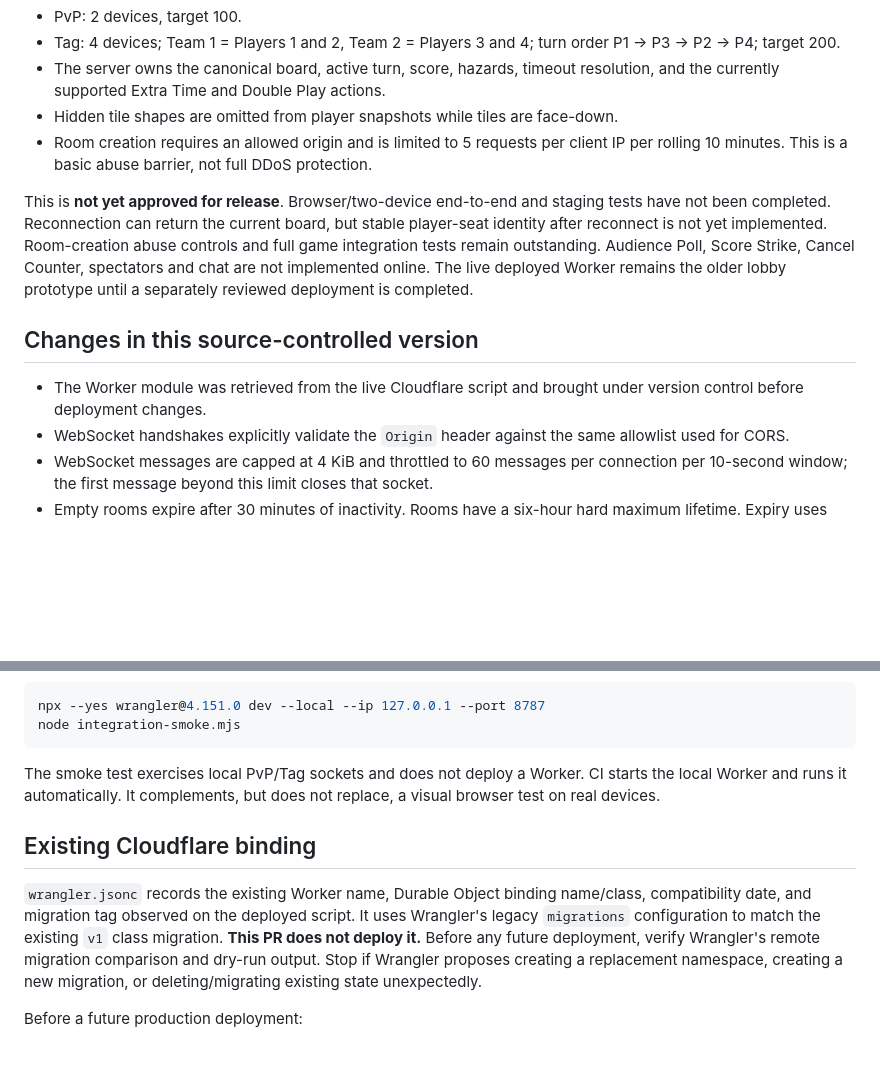
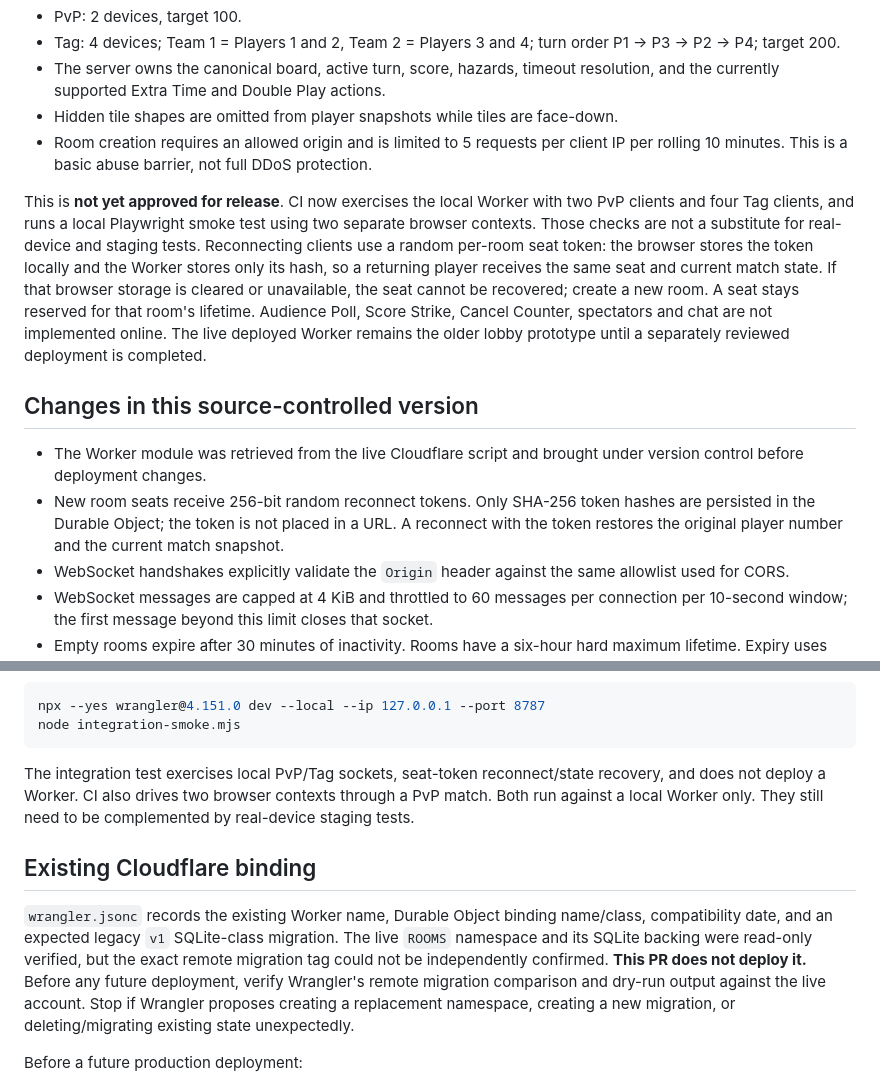
Before and after one commit to tayo6/shapey, a Markdown page: worker/README.md, 2 parts joined by grey strips. GitHub-like rendering; blank space fills up the shorter version.

Commit message:
Document authoritative gameplay and reconnect seat tokens

````diff
--- a/worker/README.md
+++ b/worker/README.md
@@ -11,11 +11,12 @@ The `feat/authoritative-online-gameplay` branch now contains an early authoritat
 - Hidden tile shapes are omitted from player snapshots while tiles are face-down.
 - Room creation requires an allowed origin and is limited to 5 requests per client IP per rolling 10 minutes. This is a basic abuse barrier, not full DDoS protection.
 
-This is **not yet approved for release**. Browser/two-device end-to-end and staging tests have not been completed. Reconnection can return the current board, but stable player-seat identity after reconnect is not yet implemented. Room-creation abuse controls and full game integration tests remain outstanding. Audience Poll, Score Strike, Cancel Counter, spectators and chat are not implemented online. The live deployed Worker remains the older lobby prototype until a separately reviewed deployment is completed.
+This is **not yet approved for release**. CI now exercises the local Worker with two PvP clients and four Tag clients, and runs a local Playwright smoke test using two separate browser contexts. Those checks are not a substitute for real-device and staging tests. Reconnecting clients use a random per-room seat token: the browser stores the token locally and the Worker stores only its hash, so a returning player receives the same seat and current match state. If that browser storage is cleared or unavailable, the seat cannot be recovered; create a new room. A seat stays reserved for that room's lifetime. Audience Poll, Score Strike, Cancel Counter, spectators and chat are not implemented online. The live deployed Worker remains the older lobby prototype until a separately reviewed deployment is completed.
 
 ## Changes in this source-controlled version
 
 - The Worker module was retrieved from the live Cloudflare script and brought under version control before deployment changes.
+- New room seats receive 256-bit random reconnect tokens. Only SHA-256 token hashes are persisted in the Durable Object; the token is not placed in a URL. A reconnect with the token restores the original player number and the current match snapshot.
 - WebSocket handshakes explicitly validate the `Origin` header against the same allowlist used for CORS.
 - WebSocket messages are capped at 4 KiB and throttled to 60 messages per connection per 10-second window; the first message beyond this limit closes that socket.
 - Empty rooms expire after 30 minutes of inactivity. Rooms have a six-hour hard maximum lifetime. Expiry uses Durable Object alarms; the idle timeout does not remove active connected rooms.
@@ -37,11 +38,11 @@ npx --yes wrangler@4.151.0 dev --local --ip 127.0.0.1 --port 8787
 node integration-smoke.mjs
 ```
 
-The smoke test exercises local PvP/Tag sockets and does not deploy a Worker. CI starts the local Worker and runs it automatically. It complements, but does not replace, a visual browser test on real devices.
+The integration test exercises local PvP/Tag sockets, seat-token reconnect/state recovery, and does not deploy a Worker. CI also drives two browser contexts through a PvP match. Both run against a local Worker only. They still need to be complemented by real-device staging tests.
 
 ## Existing Cloudflare binding
 
-`wrangler.jsonc` records the existing Worker name, Durable Object binding name/class, compatibility date, and migration tag observed on the deployed script. It uses Wrangler's legacy `migrations` configuration to match the existing `v1` class migration. **This PR does not deploy it.** Before any future deployment, verify Wrangler's remote migration comparison and dry-run output. Stop if Wrangler proposes creating a replacement namespace, creating a new migration, or deleting/migrating existing state unexpectedly.
+`wrangler.jsonc` records the existing Worker name, Durable Object binding name/class, compatibility date, and an expected legacy `v1` SQLite-class migration. The live `ROOMS` namespace and its SQLite backing were read-only verified, but the exact remote migration tag could not be independently confirmed. **This PR does not deploy it.** Before any future deployment, verify Wrangler's remote migration comparison and dry-run output against the live account. Stop if Wrangler proposes creating a replacement namespace, creating a new migration, or deleting/migrating existing state unexpectedly.
 
 Before a future production deployment:
 1. Run the local tests and config validation.
````
